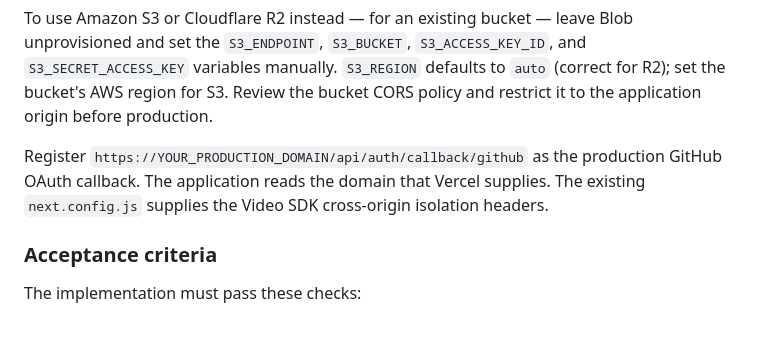
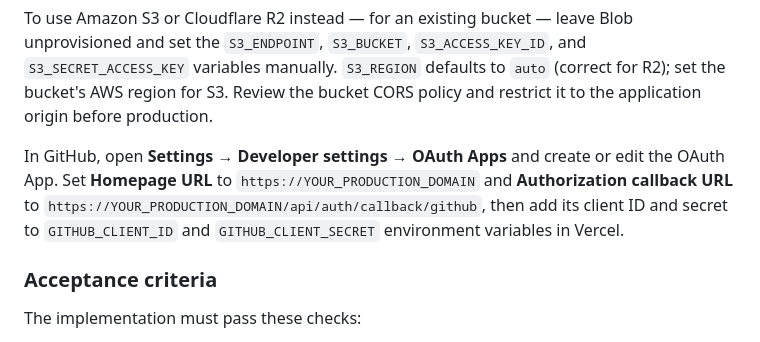
Before and after one commit to zoom/blueprints, a Markdown page: blueprints/telehealth-video-visits/index.md, the part around the change. Rendered like a GitHub page; folded sections open.

Commit message:
feat: auth instruction

```diff
--- a/blueprints/telehealth-video-visits/index.md
+++ b/blueprints/telehealth-video-visits/index.md
@@ -348,7 +348,7 @@ File storage needs no manual setup: the Deploy Button provisions a **private** V
 
 To use Amazon S3 or Cloudflare R2 instead — for an existing bucket — leave Blob unprovisioned and set the `S3_ENDPOINT`, `S3_BUCKET`, `S3_ACCESS_KEY_ID`, and `S3_SECRET_ACCESS_KEY` variables manually. `S3_REGION` defaults to `auto` (correct for R2); set the bucket's AWS region for S3. Review the bucket CORS policy and restrict it to the application origin before production.
 
-Register `https://YOUR_PRODUCTION_DOMAIN/api/auth/callback/github` as the production GitHub OAuth callback. The application reads the domain that Vercel supplies. The existing `next.config.js` supplies the Video SDK cross-origin isolation headers.
+In GitHub, open **Settings → Developer settings → OAuth Apps** and create or edit the OAuth App. Set **Homepage URL** to `https://YOUR_PRODUCTION_DOMAIN` and **Authorization callback URL** to `https://YOUR_PRODUCTION_DOMAIN/api/auth/callback/github`, then add its client ID and secret to `GITHUB_CLIENT_ID` and `GITHUB_CLIENT_SECRET` environment variables in Vercel.
 
 </details>
 
```
